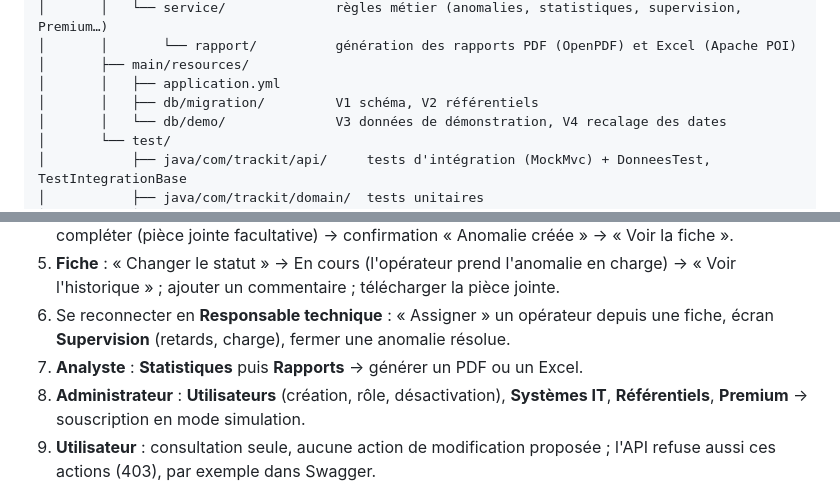
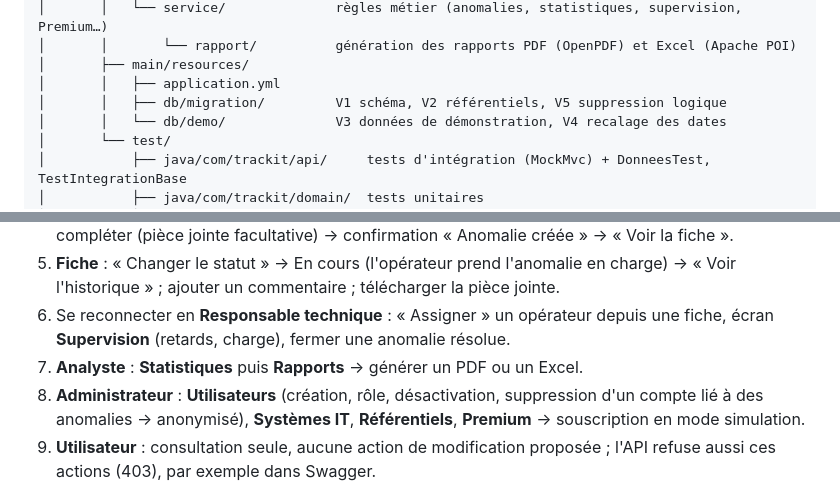
Before and after one commit to ERRAHMANI/TrackIT, a Markdown page: README.md, 2 parts joined by grey strips. Rendered like a GitHub page.

```diff
--- a/README.md
+++ b/README.md
@@ -295,7 +314,7 @@ TrackIT/
 │       │       └── rapport/          génération des rapports PDF (OpenPDF) et Excel (Apache POI)
 │       ├── main/resources/
 │       │   ├── application.yml
-│       │   ├── db/migration/         V1 schéma, V2 référentiels
+│       │   ├── db/migration/         V1 schéma, V2 référentiels, V5 suppression logique
 │       │   └── db/demo/              V3 données de démonstration, V4 recalage des dates
 │       └── test/
 │           ├── java/com/trackit/api/     tests d'intégration (MockMvc) + DonneesTest, TestIntegrationBase
@@ -354,7 +374,8 @@ mvn test
 6. Se reconnecter en **Responsable technique** : « Assigner » un opérateur depuis une fiche,
    écran **Supervision** (retards, charge), fermer une anomalie résolue.
 7. **Analyste** : **Statistiques** puis **Rapports** → générer un PDF ou un Excel.
-8. **Administrateur** : **Utilisateurs** (création, rôle, désactivation), **Systèmes IT**,
+8. **Administrateur** : **Utilisateurs** (création, rôle, désactivation, suppression d'un
+   compte lié à des anomalies → anonymisé), **Systèmes IT**,
    **Référentiels**, **Premium** → souscription en mode simulation.
 9. **Utilisateur** : consultation seule, aucune action de modification proposée ;
    l'API refuse aussi ces actions (403), par exemple dans Swagger.
```
Also changed, not shown: other parts of README.md (+24 -4 lines).
